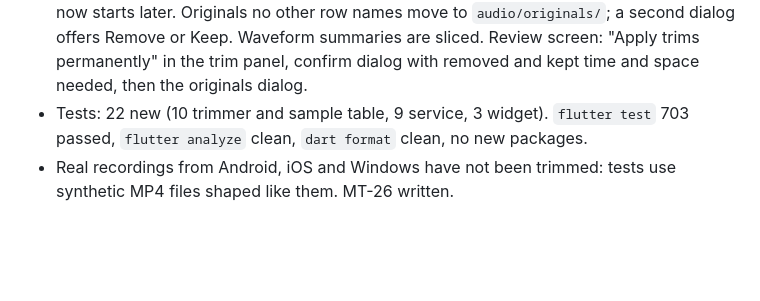
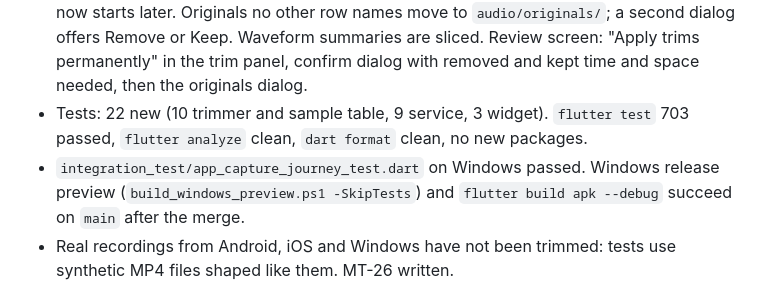
Before and after one commit to SamsonOluwaseun/attenlume, a Markdown page: docs/PROGRESS.md, the part around the change. Drawn GitHub-style; blank space fills up the shorter version.

Commit message:
docs(progress): P1-19 builds on main [P1-19]
Co-Authored-By: Claude Opus 5.5 <noreply@anthropic.com>

```diff
--- a/docs/PROGRESS.md
+++ b/docs/PROGRESS.md
@@ -655,6 +655,7 @@ Owner report from the first Android tablet install: microphone, camera preview a
 - Before changes: `flutter analyze` clean, `flutter test` 681 passed.
 - ADR-037: `Mp4SampleTrimmer` rewrites the MP4 sample tables in Dart and copies the kept AAC frames byte for byte (no re-encode), on every platform, behind `AudioTrimmer`. `PermanentTrimService` plans pieces per segment from merged cuts, writes and verifies one file per kept piece, then swaps the rows in one transaction (`MediaAssetRepository.replaceWithTrimmed`), shifting stored offsets if the first segment now starts later. Originals no other row names move to `audio/originals/`; a second dialog offers Remove or Keep. Waveform summaries are sliced. Review screen: "Apply trims permanently" in the trim panel, confirm dialog with removed and kept time and space needed, then the originals dialog.
 - Tests: 22 new (10 trimmer and sample table, 9 service, 3 widget). `flutter test` 703 passed, `flutter analyze` clean, `dart format` clean, no new packages.
+- `integration_test/app_capture_journey_test.dart` on Windows passed. Windows release preview (`build_windows_preview.ps1 -SkipTests`) and `flutter build apk --debug` succeed on `main` after the merge.
 - Real recordings from Android, iOS and Windows have not been trimmed: tests use synthetic MP4 files shaped like them. MT-26 written.
 
 ## Task status
```
